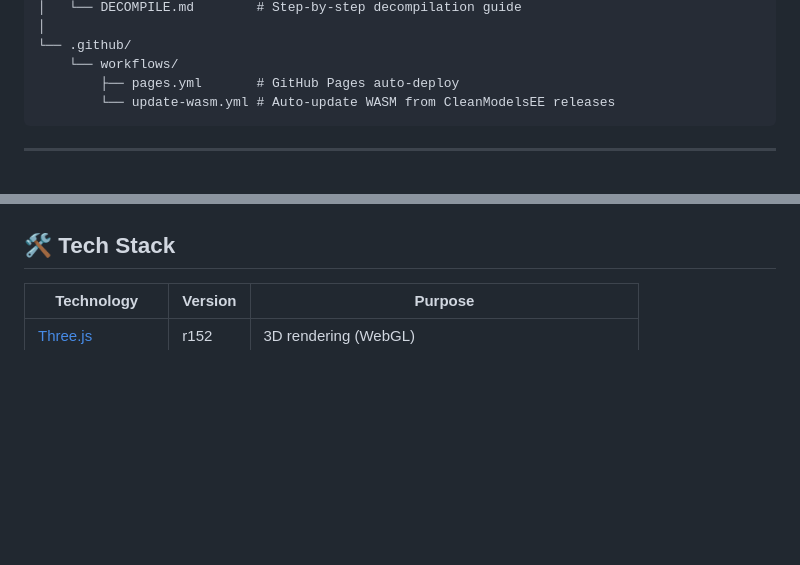
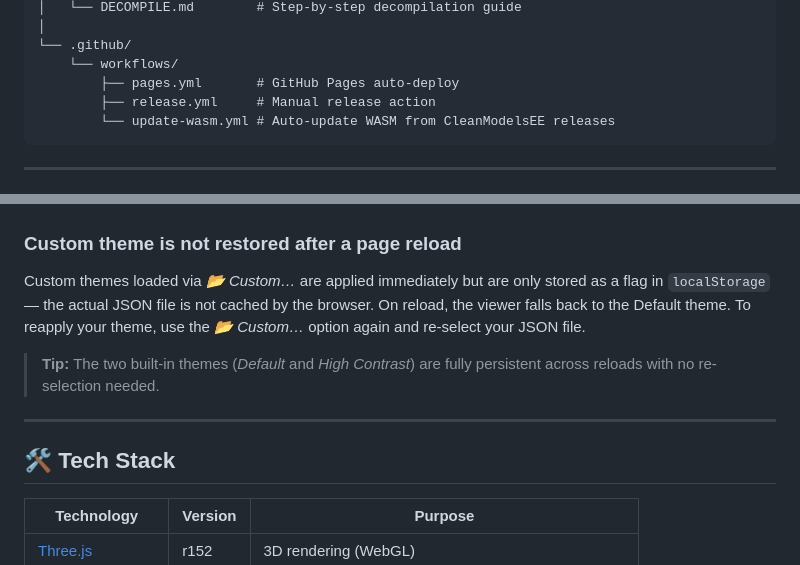
Before and after one commit to dunahan/nwn_mdl_webviewer, a Markdown page: README.md, 2 parts joined by grey strips. Drawn GitHub-style; blank space fills up the shorter version.

Commit message:
Enhance README with FAQ and troubleshooting details
Added FAQ section with troubleshooting tips for common issues.

````diff
--- a/README.md
+++ b/README.md
@@ -251,6 +251,7 @@ nwn-mdl-webviewer/
 └── .github/
     └── workflows/
         ├── pages.yml       # GitHub Pages auto-deploy
+        ├── release.yml     # Manual release action
         └── update-wasm.yml # Auto-update WASM from CleanModelsEE releases
 ```
 
@@ -304,3 +363,11 @@ nwn-mdl-webviewer/
+### Custom theme is not restored after a page reload
+
+Custom themes loaded via *📂 Custom…* are applied immediately but are only stored as a flag in `localStorage` — the actual JSON file is not cached by the browser. On reload, the viewer falls back to the Default theme. To reapply your theme, use the *📂 Custom…* option again and re-select your JSON file.
+
+> **Tip:** The two built-in themes (*Default* and *High Contrast*) are fully persistent across reloads with no re-selection needed.
+
+---
+
 ## 🛠️ Tech Stack
 
 | Technology | Version | Purpose |
````
Also changed, not shown: other parts of README.md (+58 -0 lines).
